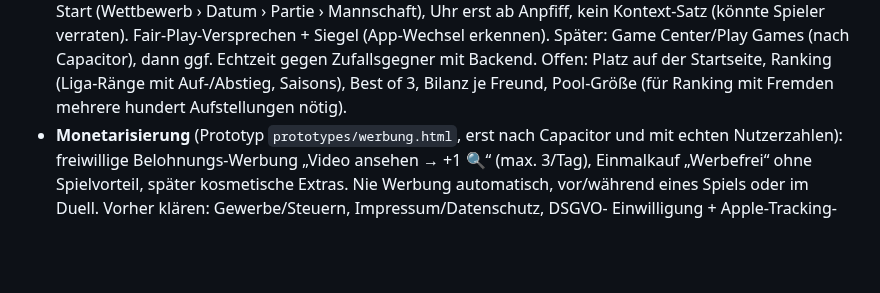
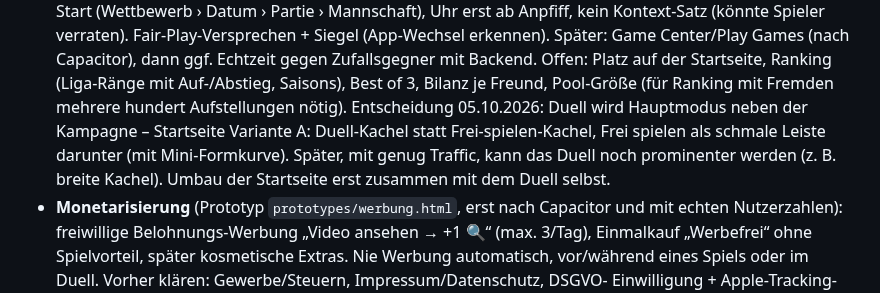
Before and after one commit to floriangiggs/Starting-XI, a Markdown page: prompts_naechste_schritte.md, the part around the change. GitHub-like rendering; blank space fills up the shorter version.

Commit message:
Ideen-Speicher: Duell als Hauptmodus, Startseite Variante A
Co-Authored-By: Claude Opus 5.5 <noreply@anthropic.com>
Claude-Session: https://claude.ai/code/session_01BD2NRrYwgkFvEW7Tg15nNQ

```diff
--- a/prompts_naechste_schritte.md
+++ b/prompts_naechste_schritte.md
@@ -1886,6 +1886,11 @@ TV-Bilder, Vereinslogos oder Original-Trikots – stattdessen App-Aufnahmen
   ggf. Echtzeit gegen Zufallsgegner mit Backend. Offen: Platz auf der Startseite,
   Ranking (Liga-Ränge mit Auf-/Abstieg, Saisons), Best of 3, Bilanz je Freund,
   Pool-Größe (für Ranking mit Fremden mehrere hundert Aufstellungen nötig).
+  Entscheidung 05.10.2026: Duell wird Hauptmodus neben der Kampagne –
+  Startseite Variante A: Duell-Kachel statt Frei-spielen-Kachel, Frei spielen
+  als schmale Leiste darunter (mit Mini-Formkurve). Später, mit genug Traffic,
+  kann das Duell noch prominenter werden (z. B. breite Kachel). Umbau der
+  Startseite erst zusammen mit dem Duell selbst.
 - **Monetarisierung** (Prototyp `prototypes/werbung.html`, erst nach Capacitor
   und mit echten Nutzerzahlen): freiwillige Belohnungs-Werbung „Video ansehen →
   +1 🔍“ (max. 3/Tag), Einmalkauf „Werbefrei“ ohne Spielvorteil, später
```
